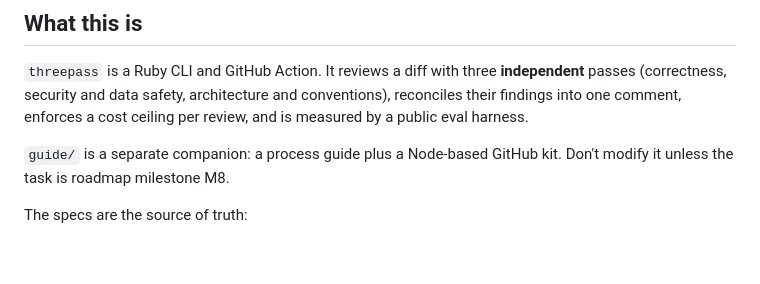
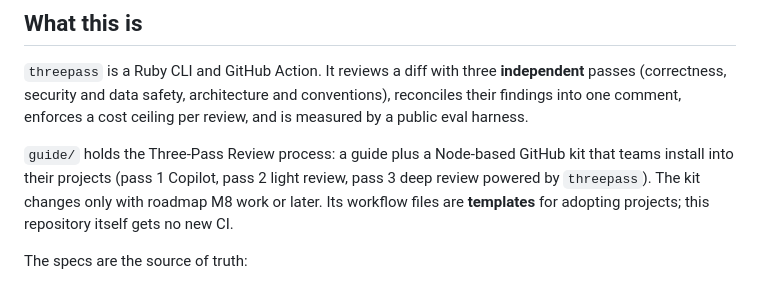
Before and after one commit to lmagsino/three-pass-review, a Markdown page: CLAUDE.md, the part around the change. Drawn GitHub-style; blank space fills up the shorter version.

```diff
--- a/CLAUDE.md
+++ b/CLAUDE.md
@@ -6,7 +6,7 @@ Instructions for AI coding agents working in this repo. Read this before changin
 
 `threepass` is a Ruby CLI and GitHub Action. It reviews a diff with three **independent** passes (correctness, security and data safety, architecture and conventions), reconciles their findings into one comment, enforces a cost ceiling per review, and is measured by a public eval harness.
 
-`guide/` is a separate companion: a process guide plus a Node-based GitHub kit. Don't modify it unless the task is roadmap milestone M8.
+`guide/` holds the Three-Pass Review process: a guide plus a Node-based GitHub kit that teams install into their projects (pass 1 Copilot, pass 2 light review, pass 3 deep review powered by `threepass`). The kit changes only with roadmap M8 work or later. Its workflow files are **templates** for adopting projects; this repository itself gets no new CI.
 
 The specs are the source of truth:
 
```
Also changed, not shown: docs/roadmap.md (+18 -6 lines).
